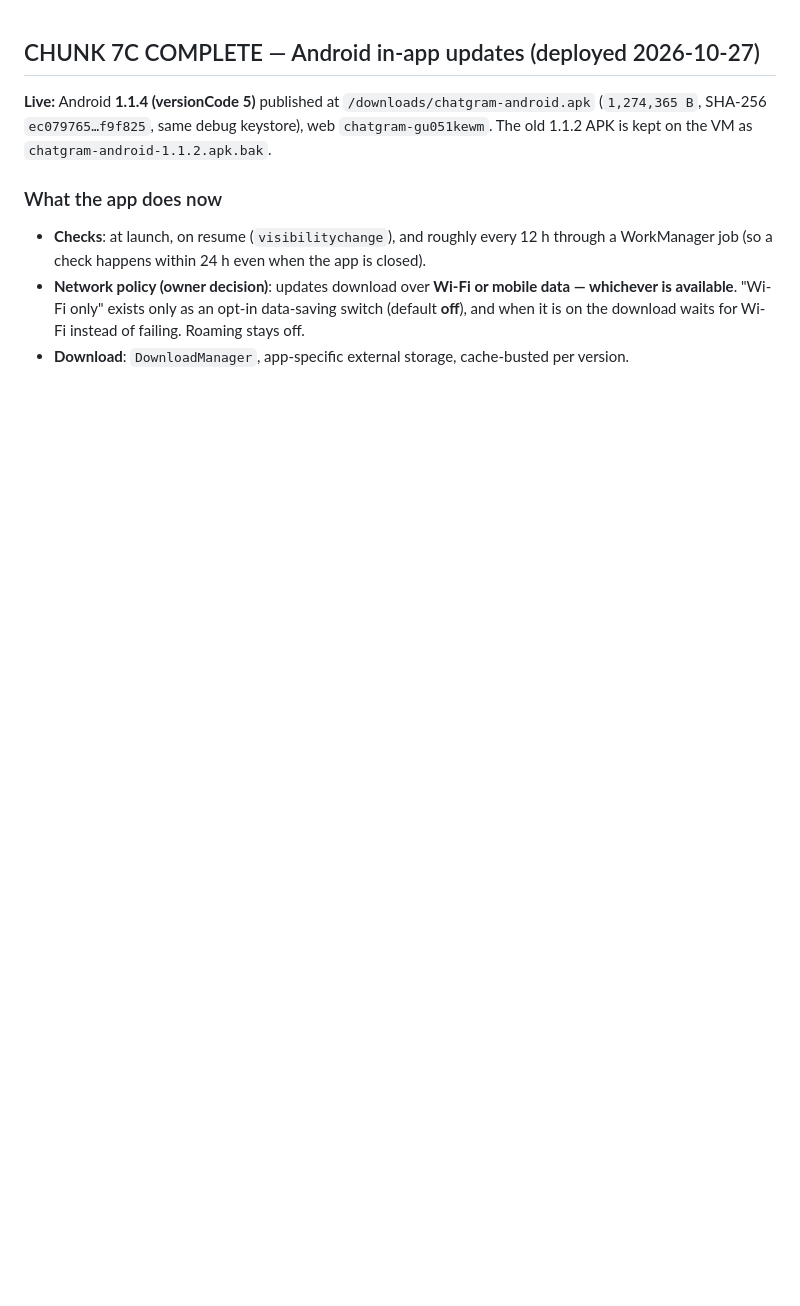
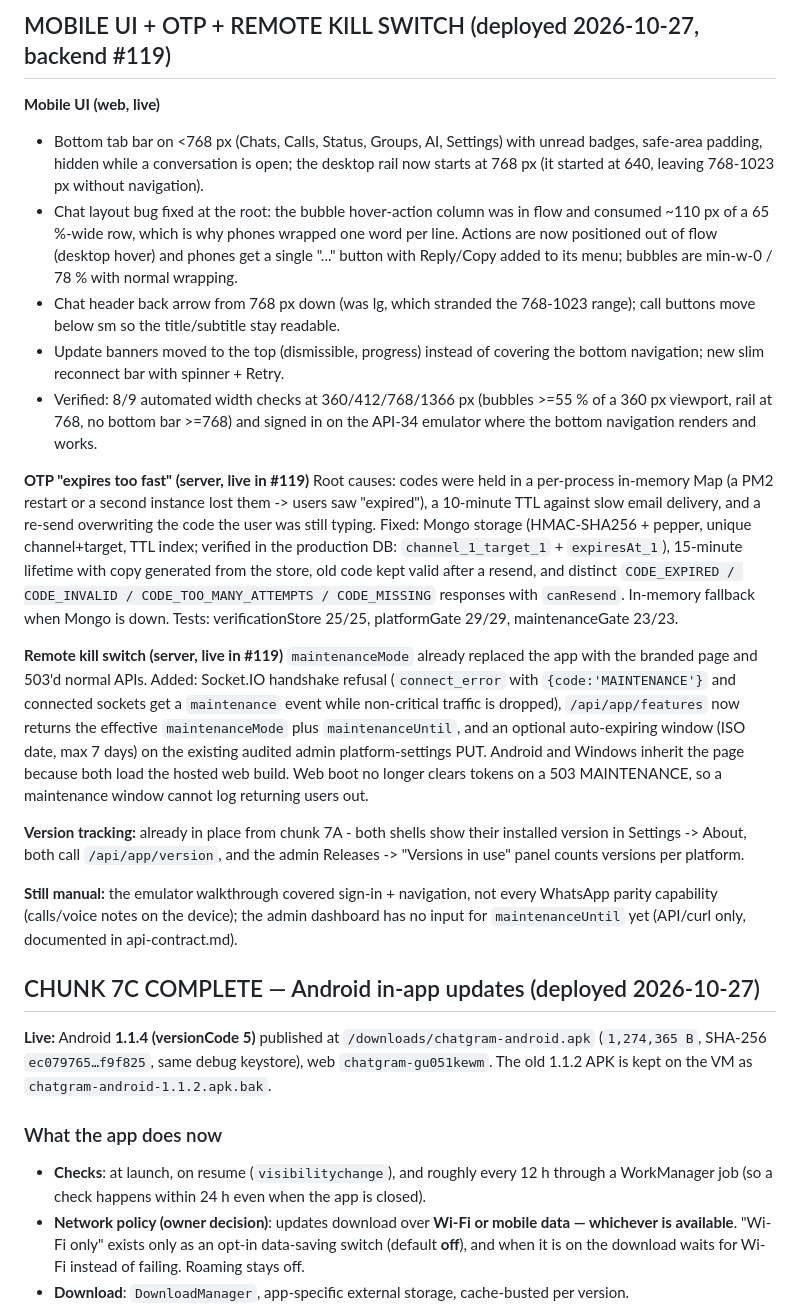
Before and after one commit to wolfrax460/chatgram, a Markdown page: docs/progress.md, the part around the change. Rendered like a GitHub page; blank space fills up the shorter version.

Commit message:
docs: record the mobile UI, OTP persistence and maintenance kill-switch deploy

```diff
--- a/docs/progress.md
+++ b/docs/progress.md
@@ -1,3 +1,51 @@
+## MOBILE UI + OTP + REMOTE KILL SWITCH (deployed 2026-10-27, backend #119)
+
+**Mobile UI (web, live)**
+- Bottom tab bar on <768 px (Chats, Calls, Status, Groups, AI, Settings) with unread
+  badges, safe-area padding, hidden while a conversation is open; the desktop rail
+  now starts at 768 px (it started at 640, leaving 768-1023 px without navigation).
+- Chat layout bug fixed at the root: the bubble hover-action column was in flow and
+  consumed ~110 px of a 65 %-wide row, which is why phones wrapped one word per line.
+  Actions are now positioned out of flow (desktop hover) and phones get a single "..."
+  button with Reply/Copy added to its menu; bubbles are min-w-0 / 78 % with normal
+  wrapping.
+- Chat header back arrow from 768 px down (was lg, which stranded the 768-1023 range);
+  call buttons move below sm so the title/subtitle stay readable.
+- Update banners moved to the top (dismissible, progress) instead of covering the
+  bottom navigation; new slim reconnect bar with spinner + Retry.
+- Verified: 8/9 automated width checks at 360/412/768/1366 px (bubbles >=55 % of a
+  360 px viewport, rail at 768, no bottom bar >=768) and signed in on the API-34
+  emulator where the bottom navigation renders and works.
+
+**OTP "expires too fast" (server, live in #119)**
+Root causes: codes were held in a per-process in-memory Map (a PM2 restart or a second
+instance lost them -> users saw "expired"), a 10-minute TTL against slow email
+delivery, and a re-send overwriting the code the user was still typing. Fixed: Mongo
+storage (HMAC-SHA256 + pepper, unique channel+target, TTL index; verified in the
+production DB: `channel_1_target_1` + `expiresAt_1`), 15-minute lifetime with copy
+generated from the store, old code kept valid after a resend, and distinct
+`CODE_EXPIRED / CODE_INVALID / CODE_TOO_MANY_ATTEMPTS / CODE_MISSING` responses with
+`canResend`. In-memory fallback when Mongo is down. Tests: verificationStore 25/25,
+platformGate 29/29, maintenanceGate 23/23.
+
+**Remote kill switch (server, live in #119)**
+`maintenanceMode` already replaced the app with the branded page and 503'd normal
+APIs. Added: Socket.IO handshake refusal (`connect_error` with `{code:'MAINTENANCE'}`
+and connected sockets get a `maintenance` event while non-critical traffic is
+dropped), `/api/app/features` now returns the effective `maintenanceMode` plus
+`maintenanceUntil`, and an optional auto-expiring window (ISO date, max 7 days) on the
+existing audited admin platform-settings PUT. Android and Windows inherit the page
+because both load the hosted web build. Web boot no longer clears tokens on a 503
+MAINTENANCE, so a maintenance window cannot log returning users out.
+
+**Version tracking:** already in place from chunk 7A - both shells show their installed
+version in Settings -> About, both call `/api/app/version`, and the admin
+Releases -> "Versions in use" panel counts versions per platform.
+
+**Still manual:** the emulator walkthrough covered sign-in + navigation, not every
+WhatsApp parity capability (calls/voice notes on the device); the admin dashboard has
+no input for `maintenanceUntil` yet (API/curl only, documented in api-contract.md).
+
 ## CHUNK 7C COMPLETE — Android in-app updates (deployed 2026-10-27)
 
 **Live:** Android **1.1.4 (versionCode 5)** published at `/downloads/chatgram-android.apk`
```
Also changed, not shown: docs/deploy.md (+1 -0 lines).
